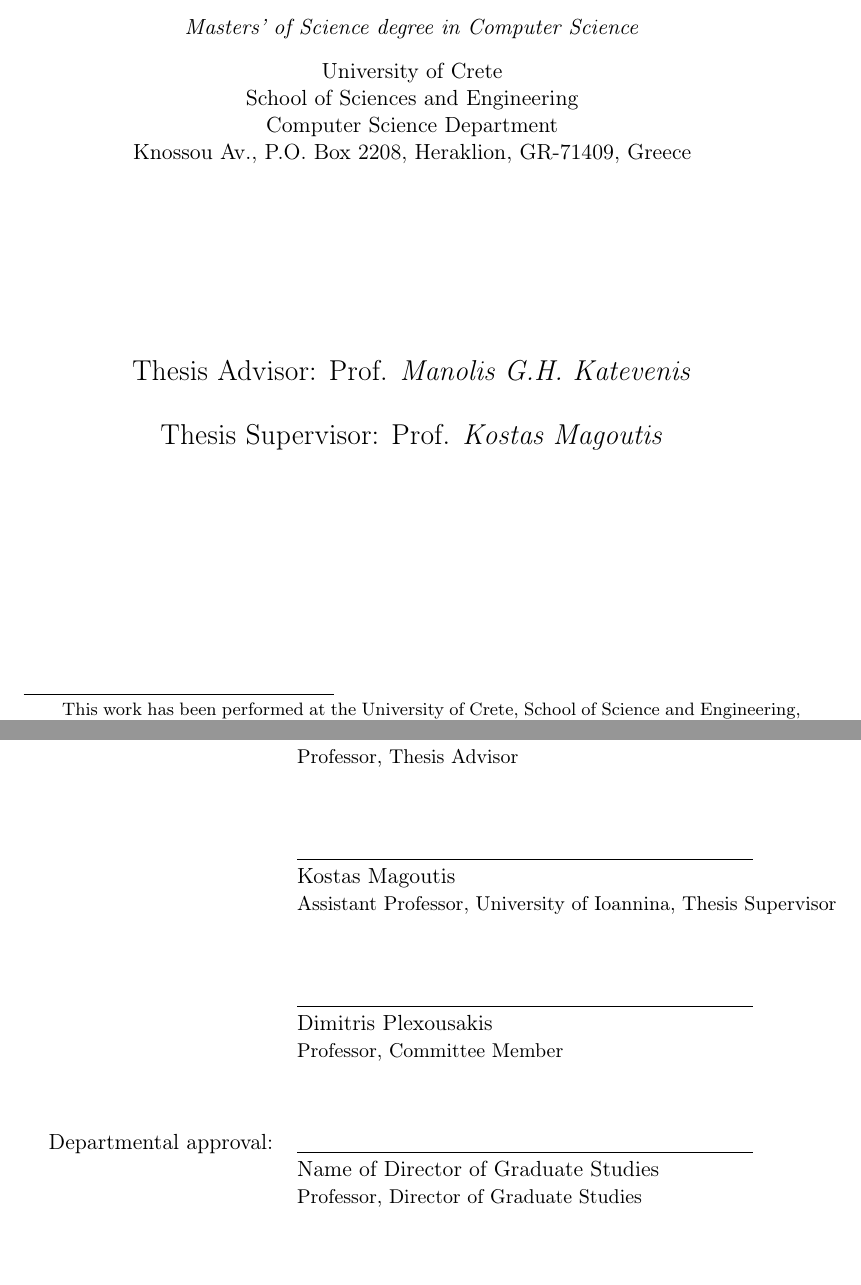
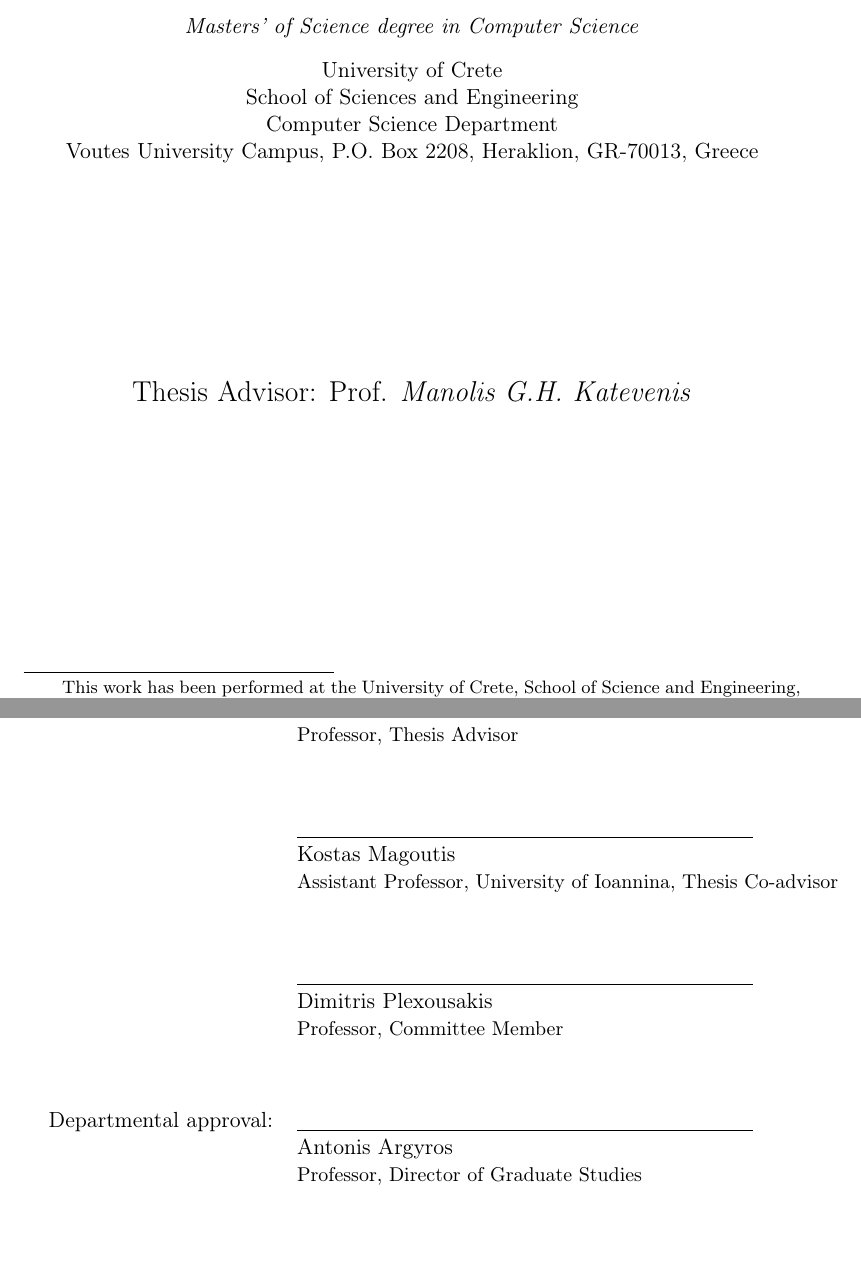
Before and after one commit to Christos-Papoulas/master_thesis, a LaTeX thesis (thesis.tex, which reads frontpage.tex, signatures.tex): two parts of pages 1 and 3 of 68, joined at a grey line, cut so that both start at the same text. Compiled offline with pdfLaTeX.

Commit message:
signatures

```diff
--- a/frontpage.tex
+++ b/frontpage.tex
@@ -14,12 +14,12 @@
 University of Crete\\
 School of Sciences and Engineering\\
 Computer Science Department\\
-Knossou Av., P.O. Box 2208, Heraklion, GR-71409, Greece\\[0.5cm]
+Voutes University Campus, P.O. Box 2208, Heraklion, GR-70013, Greece\\[0.5cm]
 
 \vfill
 
 \Large{Thesis Advisor: Prof. \emph{Manolis G.H. Katevenis}}\\[0.5cm]
-\Large{Thesis Supervisor: Prof. \emph{Kostas Magoutis}}\\[0.5cm]
+% \Large{Thesis Advisor: Prof. \emph{Kostas Magoutis}}\\[0.5cm]
 \vfill
 
 \end{center}
--- a/signatures.tex
+++ b/signatures.tex
@@ -5,7 +5,7 @@
 \newcommand{\firstprof}{Manolis G.H. Katevenis}
 \newcommand{\secondprof}{Kostas Magoutis}
 \newcommand{\thirdprof}{Dimitris Plexousakis}
-\newcommand{\chair}{Name of Director of Graduate Studies}
+\newcommand{\chair}{Antonis Argyros}
 
 \begin{titlepage}
 
@@ -39,7 +39,7 @@
     \\
 & \underline{\phantom{123456789012345678901234567890123456789012}}\\
     & \secondprof{}\\
-    & {\small Assistant Professor, University of Ioannina, Thesis Supervisor}\\
+    & {\small Assistant Professor, University of Ioannina, Thesis Co-advisor}\\
     \vspace{0.2cm}
     \\
     \\
```
Also changed, not shown: 1 other file.
